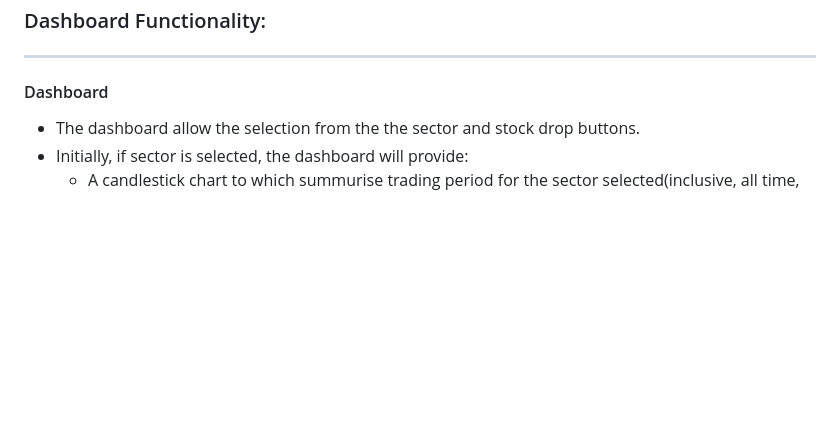
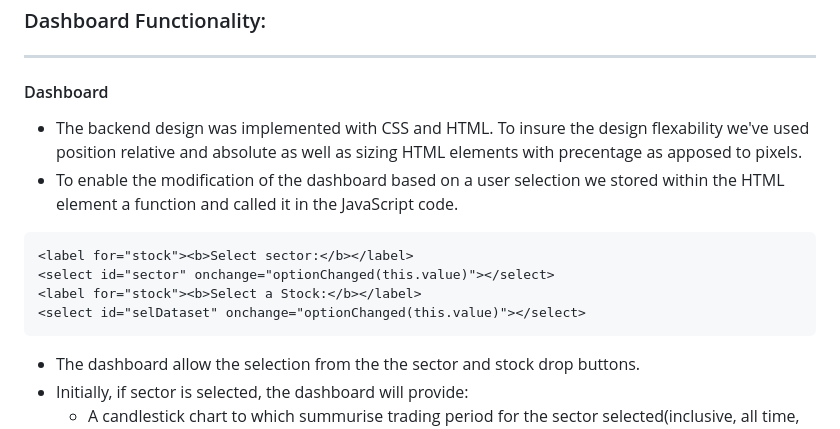
Before and after one commit to Kokolipa/Nasdaq_100, a Markdown page: README.md, the part around the change. Drawn GitHub-style; blank space fills up the shorter version.

Commit message:
Modifying the structure

````diff
--- a/README.md
+++ b/README.md
@@ -39,6 +39,14 @@
 ### Dashboard Functionality:
 ----------------------------------------------------------------
 #### Dashboard
+* The backend design was implemented with CSS and HTML. To insure the design flexability we've used position relative and absolute as well as sizing HTML elements with precentage as apposed to pixels.
+* To enable the modification of the dashboard based on a user selection we stored within the HTML element a function and called it in the JavaScript code.
+``` HTML
+<label for="stock"><b>Select sector:</b></label>
+<select id="sector" onchange="optionChanged(this.value)"></select>
+<label for="stock"><b>Select a Stock:</b></label>
+<select id="selDataset" onchange="optionChanged(this.value)"></select>
+```
 * The dashboard allow the selection from the the sector and stock drop buttons.
 * Initially, if sector is selected, the dashboard will provide:
     * A candlestick chart to which summurise trading period for the sector selected(inclusive, all time, based on the api GET call) and enable an overview of:
````
